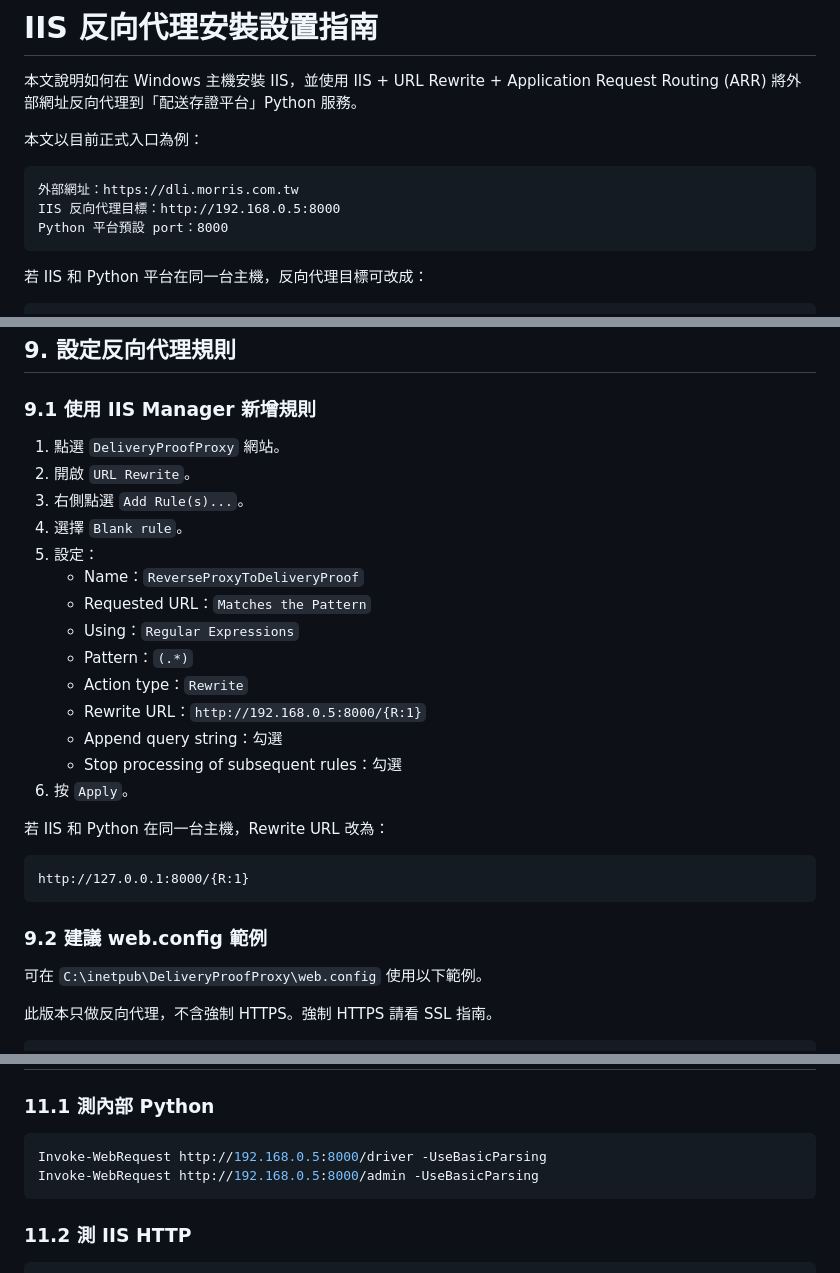
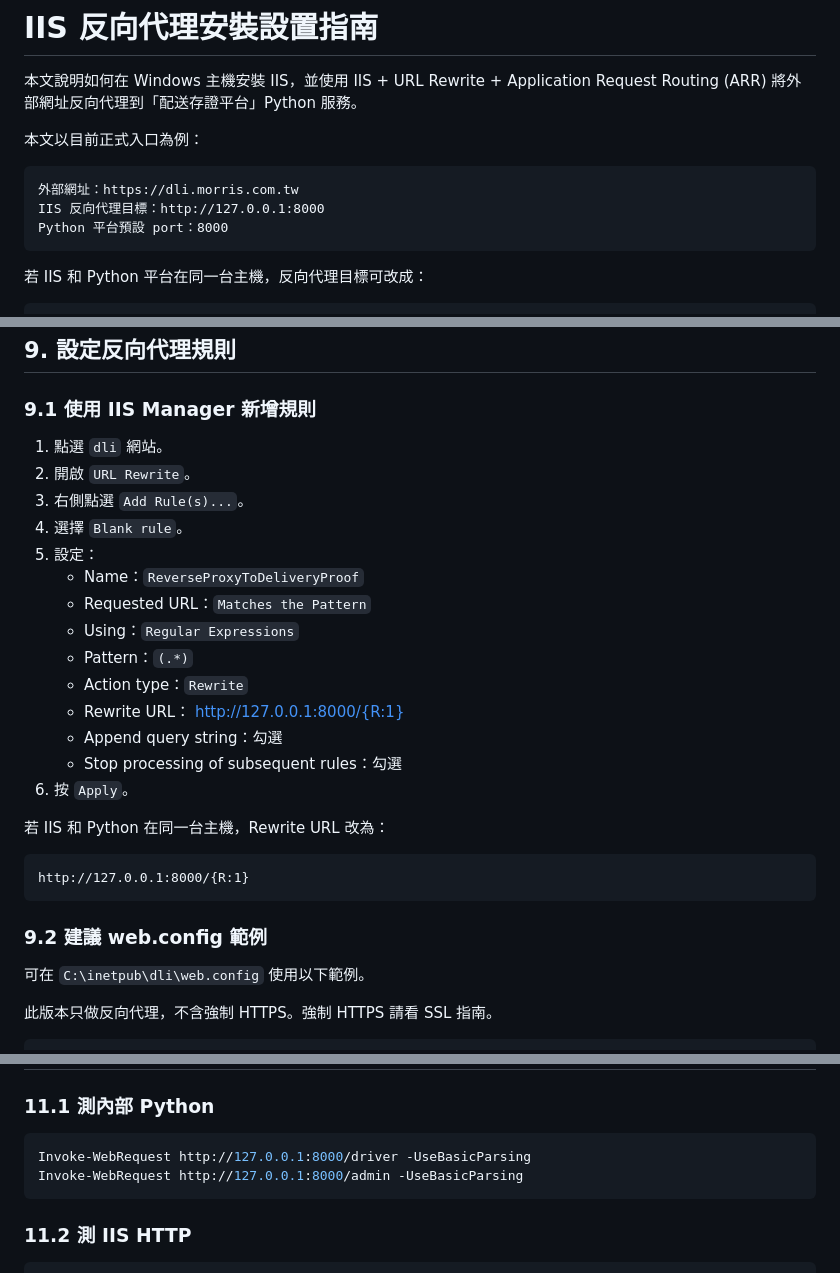
Before and after one commit to entsao973-design/deliver, a Markdown page: IIS 反向代理安裝設置指南.md, 3 parts joined by grey strips. GitHub-like rendering.

````diff
--- a/IIS 反向代理安裝設置指南.md
+++ b/IIS 反向代理安裝設置指南.md
@@ -6,7 +6,7 @@
 
 ```text
 外部網址：https://dli.morris.com.tw
-IIS 反向代理目標：http://192.168.0.5:8000
+IIS 反向代理目標：http://127.0.0.1:8000
 Python 平台預設 port：8000
 ```
 
@@ -240,7 +240,7 @@ Excel 匯入可能需要較長時間，ARR proxy timeout 不要設太短。
 
 ### 9.1 使用 IIS Manager 新增規則
 
-1. 點選 `DeliveryProofProxy` 網站。
+1. 點選 `dli` 網站。
 2. 開啟 `URL Rewrite`。
 3. 右側點選 `Add Rule(s)...`。
 4. 選擇 `Blank rule`。
@@ -250,7 +250,7 @@ Excel 匯入可能需要較長時間，ARR proxy timeout 不要設太短。
    - Using：`Regular Expressions`
    - Pattern：`(.*)`
    - Action type：`Rewrite`
-   - Rewrite URL：`http://192.168.0.5:8000/{R:1}`
+   - Rewrite URL： http://127.0.0.1:8000/{R:1}
    - Append query string：勾選
    - Stop processing of subsequent rules：勾選
 6. 按 `Apply`。
@@ -263,7 +263,7 @@ http://127.0.0.1:8000/{R:1}
 
 ### 9.2 建議 web.config 範例
 
-可在 `C:\inetpub\DeliveryProofProxy\web.config` 使用以下範例。
+可在 `C:\inetpub\dli\web.config` 使用以下範例。
 
 此版本只做反向代理，不含強制 HTTPS。強制 HTTPS 請看 SSL 指南。
 
@@ -306,8 +306,8 @@ Excel 匯入與照片上傳要注意：
 ### 11.1 測內部 Python
 
 ```powershell
-Invoke-WebRequest http://192.168.0.5:8000/driver -UseBasicParsing
-Invoke-WebRequest http://192.168.0.5:8000/admin -UseBasicParsing
+Invoke-WebRequest http://127.0.0.1:8000/driver -UseBasicParsing
+Invoke-WebRequest http://127.0.0.1:8000/admin -UseBasicParsing
 ```
 
 ### 11.2 測 IIS HTTP
````
Also changed, not shown: other parts of IIS 反向代理安裝設置指南.md (+16 -16 lines).
